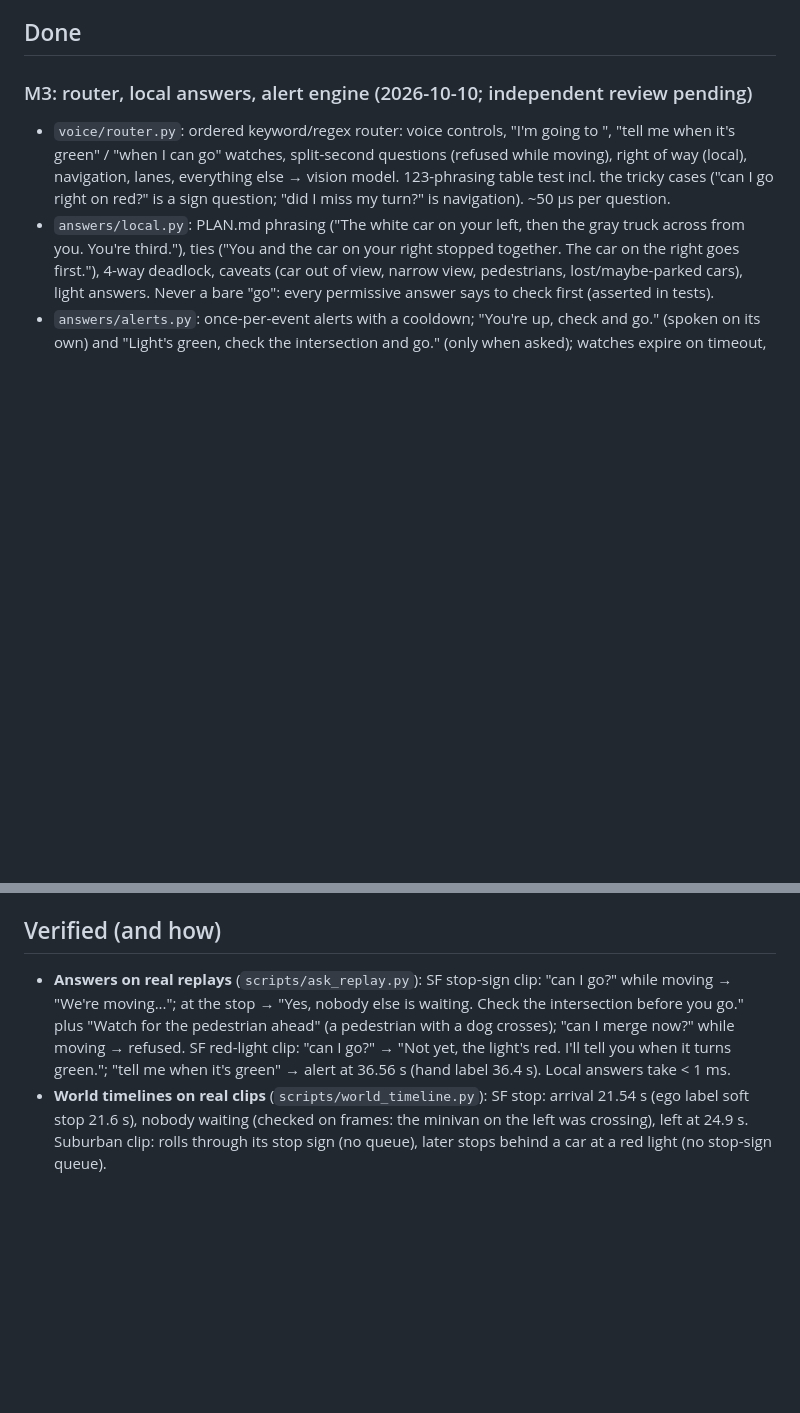
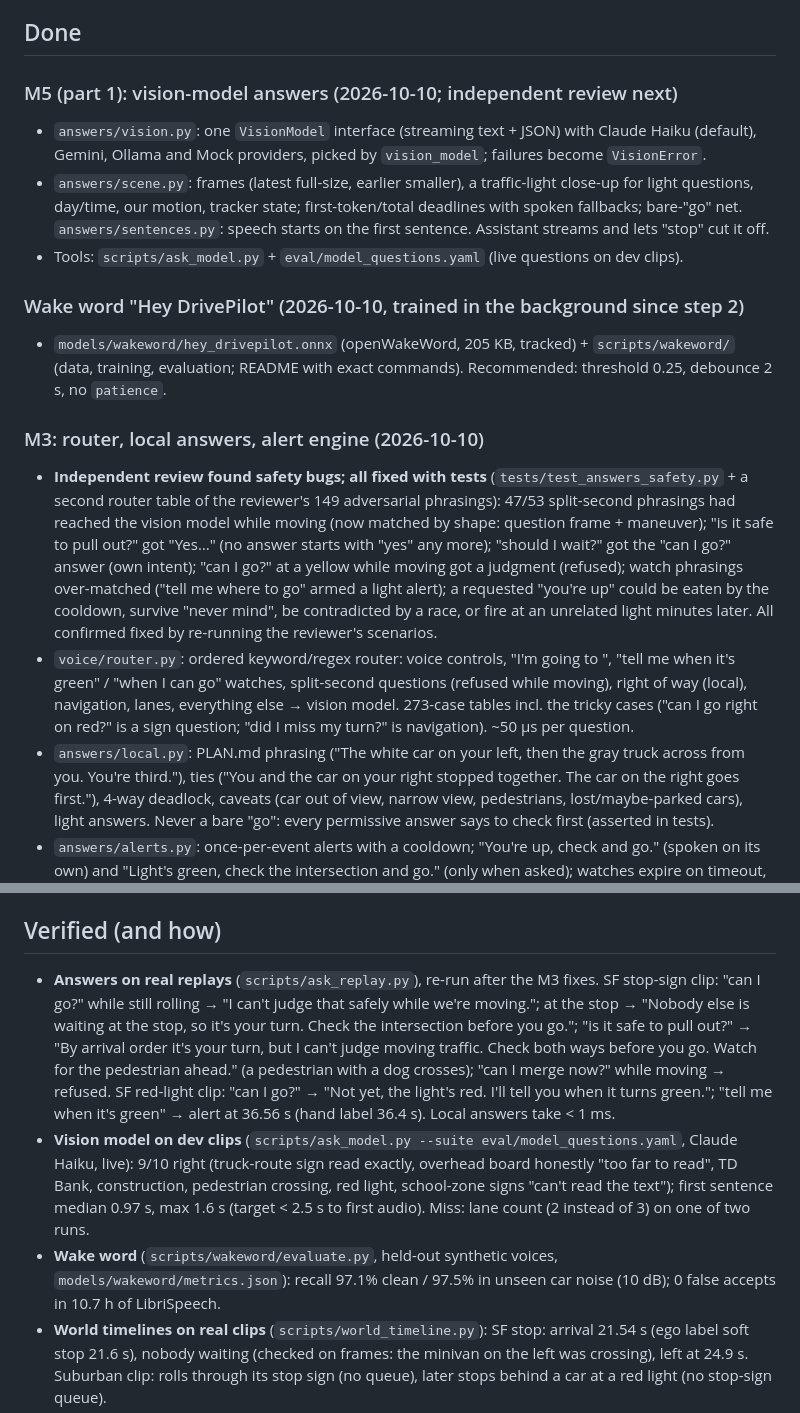
Before and after one commit to NMGit-hub/DrivePilotBananaHacks2026, a Markdown page: PROGRESS.md, 2 parts joined by grey strips. Drawn GitHub-style; blank space fills up the shorter version.

Commit message:
PROGRESS: M3 review, wake word, M5 part 1
Co-Authored-By: Claude Opus 5.5 <noreply@anthropic.com>

```diff
--- a/PROGRESS.md
+++ b/PROGRESS.md
@@ -4,10 +4,30 @@ Live status of the V1 build. Updated at every milestone. Newest information firs
 
 ## Done
 
-### M3: router, local answers, alert engine (2026-10-10; independent review pending)
+### M5 (part 1): vision-model answers (2026-10-10; independent review next)
+- `answers/vision.py`: one `VisionModel` interface (streaming text + JSON) with Claude Haiku (default),
+  Gemini, Ollama and Mock providers, picked by `vision_model`; failures become `VisionError`.
+- `answers/scene.py`: frames (latest full-size, earlier smaller), a traffic-light close-up for light questions,
+  day/time, our motion, tracker state; first-token/total deadlines with spoken fallbacks; bare-"go" net.
+  `answers/sentences.py`: speech starts on the first sentence. Assistant streams and lets "stop" cut it off.
+- Tools: `scripts/ask_model.py` + `eval/model_questions.yaml` (live questions on dev clips).
+
+### Wake word "Hey DrivePilot" (2026-10-10, trained in the background since step 2)
+- `models/wakeword/hey_drivepilot.onnx` (openWakeWord, 205 KB, tracked) + `scripts/wakeword/` (data, training,
+  evaluation; README with exact commands). Recommended: threshold 0.25, debounce 2 s, no `patience`.
+
+### M3: router, local answers, alert engine (2026-10-10)
+- **Independent review found safety bugs; all fixed with tests** (`tests/test_answers_safety.py` + a second
+  router table of the reviewer's 149 adversarial phrasings): 47/53 split-second phrasings had reached the
+  vision model while moving (now matched by shape: question frame + maneuver); "is it safe to pull out?" got
+  "Yes…" (no answer starts with "yes" any more); "should I wait?" got the "can I go?" answer (own intent);
+  "can I go?" at a yellow while moving got a judgment (refused); watch phrasings over-matched ("tell me where
+  to go" armed a light alert); a requested "you're up" could be eaten by the cooldown, survive "never mind",
+  be contradicted by a race, or fire at an unrelated light minutes later. All confirmed fixed by re-running
+  the reviewer's scenarios.
 - `voice/router.py`: ordered keyword/regex router: voice controls, "I'm going to <place>", "tell me when it's
   green" / "when I can go" watches, split-second questions (refused while moving), right of way (local),
-  navigation, lanes, everything else → vision model. 123-phrasing table test incl. the tricky cases ("can I go
+  navigation, lanes, everything else → vision model. 273-case tables incl. the tricky cases ("can I go
   right on red?" is a sign question; "did I miss my turn?" is navigation). ~50 µs per question.
 - `answers/local.py`: PLAN.md phrasing ("The white car on your left, then the gray truck across from you. You're
   third."), ties ("You and the car on your right stopped together. The car on the right goes first."), 4-way
@@ -80,11 +100,19 @@ Live status of the V1 build. Updated at every milestone. Newest information firs
 - `requirements.txt` (pinned top-level) + `requirements-lock.txt` (full freeze; `.venv` matches it exactly).
 
 ## Verified (and how)
-- **Answers on real replays** (`scripts/ask_replay.py`): SF stop-sign clip: "can I go?" while moving → "We're
-  moving..."; at the stop → "Yes, nobody else is waiting. Check the intersection before you go." plus "Watch
-  for the pedestrian ahead" (a pedestrian with a dog crosses); "can I merge now?" while moving → refused. SF
+- **Answers on real replays** (`scripts/ask_replay.py`), re-run after the M3 fixes. SF stop-sign clip: "can I
+  go?" while still rolling → "I can't judge that safely while we're moving."; at the stop → "Nobody else is
+  waiting at the stop, so it's your turn. Check the intersection before you go."; "is it safe to pull out?" →
+  "By arrival order it's your turn, but I can't judge moving traffic. Check both ways before you go. Watch for
+  the pedestrian ahead." (a pedestrian with a dog crosses); "can I merge now?" while moving → refused. SF
   red-light clip: "can I go?" → "Not yet, the light's red. I'll tell you when it turns green."; "tell me when
   it's green" → alert at 36.56 s (hand label 36.4 s). Local answers take < 1 ms.
+- **Vision model on dev clips** (`scripts/ask_model.py --suite eval/model_questions.yaml`, Claude Haiku, live):
+  9/10 right (truck-route sign read exactly, overhead board honestly "too far to read", TD Bank, construction,
+  pedestrian crossing, red light, school-zone signs "can't read the text"); first sentence median 0.97 s,
+  max 1.6 s (target < 2.5 s to first audio). Miss: lane count (2 instead of 3) on one of two runs.
+- **Wake word** (`scripts/wakeword/evaluate.py`, held-out synthetic voices, `models/wakeword/metrics.json`):
+  recall 97.1% clean / 97.5% in unseen car noise (10 dB); 0 false accepts in 10.7 h of LibriSpeech.
 - **World timelines on real clips** (`scripts/world_timeline.py`): SF stop: arrival 21.54 s (ego label soft stop
   21.6 s), nobody waiting (checked on frames: the minivan on the left was crossing), left at 24.9 s. Suburban
   clip: rolls through its stop sign (no queue), later stops behind a car at a red light (no stop-sign queue).
```
Also changed, not shown: other parts of PROGRESS.md (+9 -3 lines).
